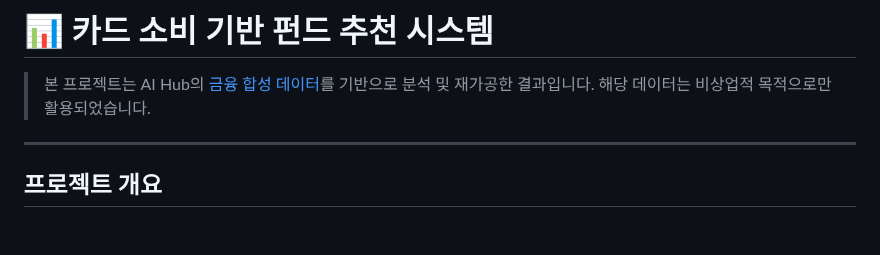
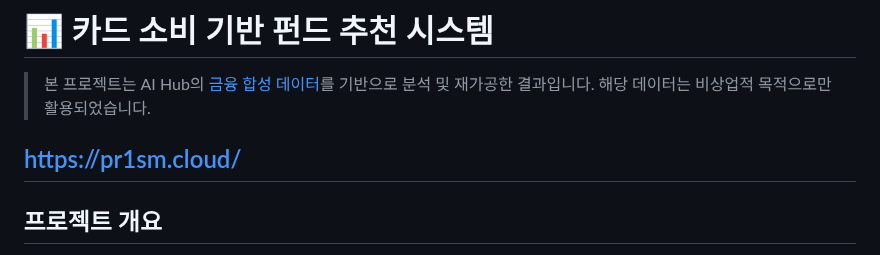
Before and after one commit to Ad-astra9211/MS-Project_1, a Markdown page: README.md, the part around the change. Rendered like a GitHub page; blank space fills up the shorter version.

```diff
--- a/README.md
+++ b/README.md
@@ -2,6 +2,7 @@
 
 > 본 프로젝트는 AI Hub의 [금융 합성 데이터](https://aihub.or.kr/)를 기반으로 분석 및 재가공한 결과입니다. 해당 데이터는 비상업적 목적으로만 활용되었습니다.
 
+https://pr1sm.cloud/
 ---
 
 
```
